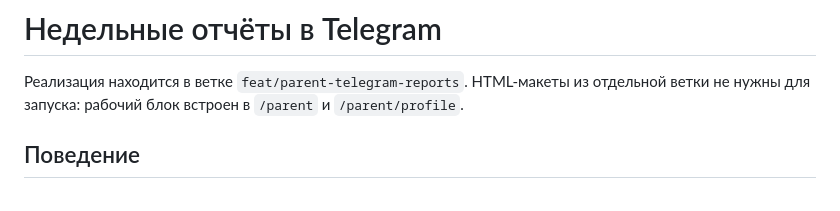
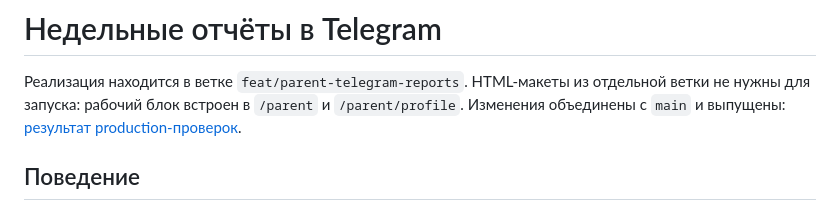
Before and after one commit to kalaysolay/dlab, a Markdown page: feature/parent-reports/telegram-implementation.md, the part around the change. GitHub-like rendering.

Commit message:
docs(parent): record production deployment and verification

```diff
--- a/feature/parent-reports/telegram-implementation.md
+++ b/feature/parent-reports/telegram-implementation.md
@@ -2,6 +2,7 @@
 
 Реализация находится в ветке `feat/parent-telegram-reports`. HTML-макеты из отдельной
 ветки не нужны для запуска: рабочий блок встроен в `/parent` и `/parent/profile`.
+Изменения объединены с `main` и выпущены: [результат production-проверок](PRODUCTION_DEPLOYMENT.md).
 
 ## Поведение
 
```
Also changed, not shown: feature/parent-reports/PRODUCTION_DEPLOYMENT.md (added, +57 -0 lines).
